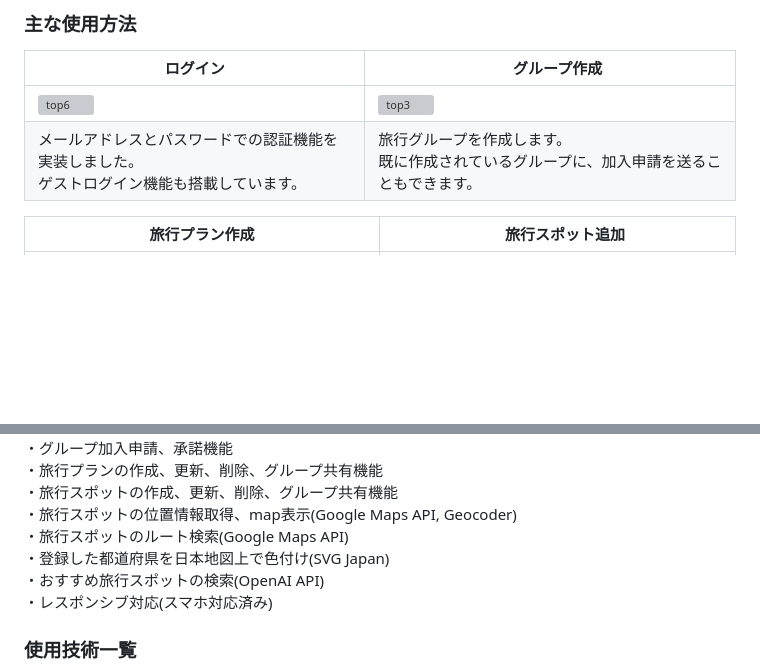
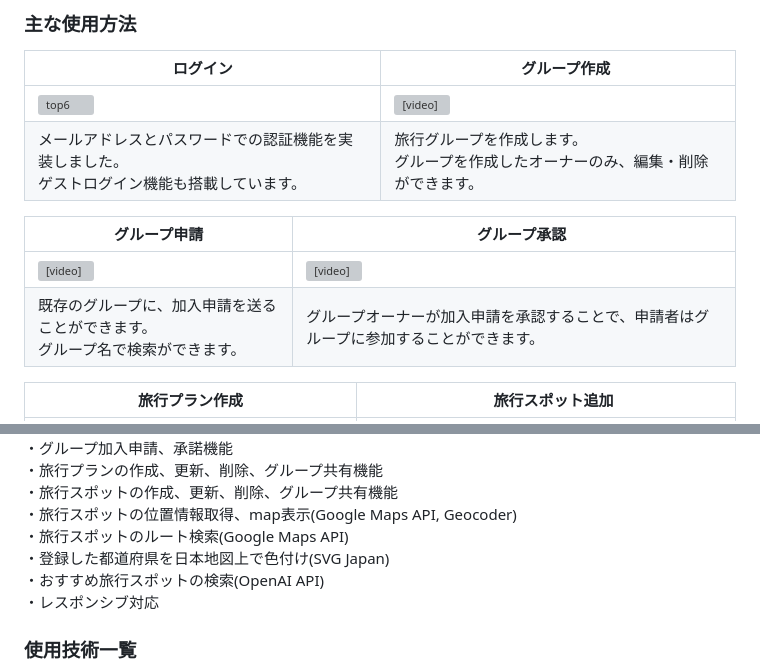
Before and after one commit to T-K1002/otomotabi, a Markdown page: README.md, 2 parts joined by grey strips. GitHub-like rendering; blank space fills up the shorter version; grey boxes are pictures that could not be loaded.

Commit message:
feat: #103 READMEに動画を追加

```diff
--- a/README.md
+++ b/README.md
@@ -37,8 +37,13 @@ https://otomotabi-app-b0ca4a858a54.herokuapp.com/
 
 | ログイン |　グループ作成 |
 | ---- | ---- |
-| <img width="1440" alt="top6" src="https://github.com/T-K1002/otomotabi/assets/147247751/5ba351e1-4dfb-4655-a837-f54a5dffb3ea"> | <img width="1440" alt="top3" src="https://github.com/T-K1002/otomotabi/assets/147247751/5cfb57b8-9ea2-48d0-83e4-d03be445a457"> |
-|  メールアドレスとパスワードでの認証機能を実装しました。<br>ゲストログイン機能も搭載しています。 | 旅行グループを作成します。<br>既に作成されているグループに、加入申請を送ることもできます。 |
+| <img width="1440" alt="top6" src="https://github.com/T-K1002/otomotabi/assets/147247751/5ba351e1-4dfb-4655-a837-f54a5dffb3ea"> | <video src="https://github.com/T-K1002/otomotabi/assets/147247751/32b7c5f3-e583-4a70-9ff6-78e60f68032e">|
+|  メールアドレスとパスワードでの認証機能を実装しました。<br>ゲストログイン機能も搭載しています。 | 旅行グループを作成します。<br>グループを作成したオーナーのみ、編集・削除ができます。 |
+
+| グループ申請 |　グループ承認 |
+| ---- | ---- |
+| <video src="https://github.com/T-K1002/otomotabi/assets/147247751/1ccc06dc-3bf6-4dd3-8ba4-5b047f9e94b3"> | <video src="https://github.com/T-K1002/otomotabi/assets/147247751/5db381df-70a7-425c-b166-4c6f1c17e46b">　|
+|  既存のグループに、加入申請を送ることができます。<br>グループ名で検索ができます。| グループオーナーが加入申請を承認することで、申請者はグループに参加することができます。 |
 
 | 旅行プラン作成 |　旅行スポット追加 |
 | ---- | ---- |
@@ -63,7 +68,7 @@ https://otomotabi-app-b0ca4a858a54.herokuapp.com/
 ・旅行スポットのルート検索(Google Maps API)<br>
 ・登録した都道府県を日本地図上で色付け(SVG Japan)<br>
 ・おすすめ旅行スポットの検索(OpenAI API)<br>
-・レスポンシブ対応(スマホ対応済み)<br>
+・レスポンシブ対応<br>
 
 ### 使用技術一覧
 ・Ruby 3.1.4<br>
```
Also changed, not shown: other parts of README.md (+3 -3 lines).
